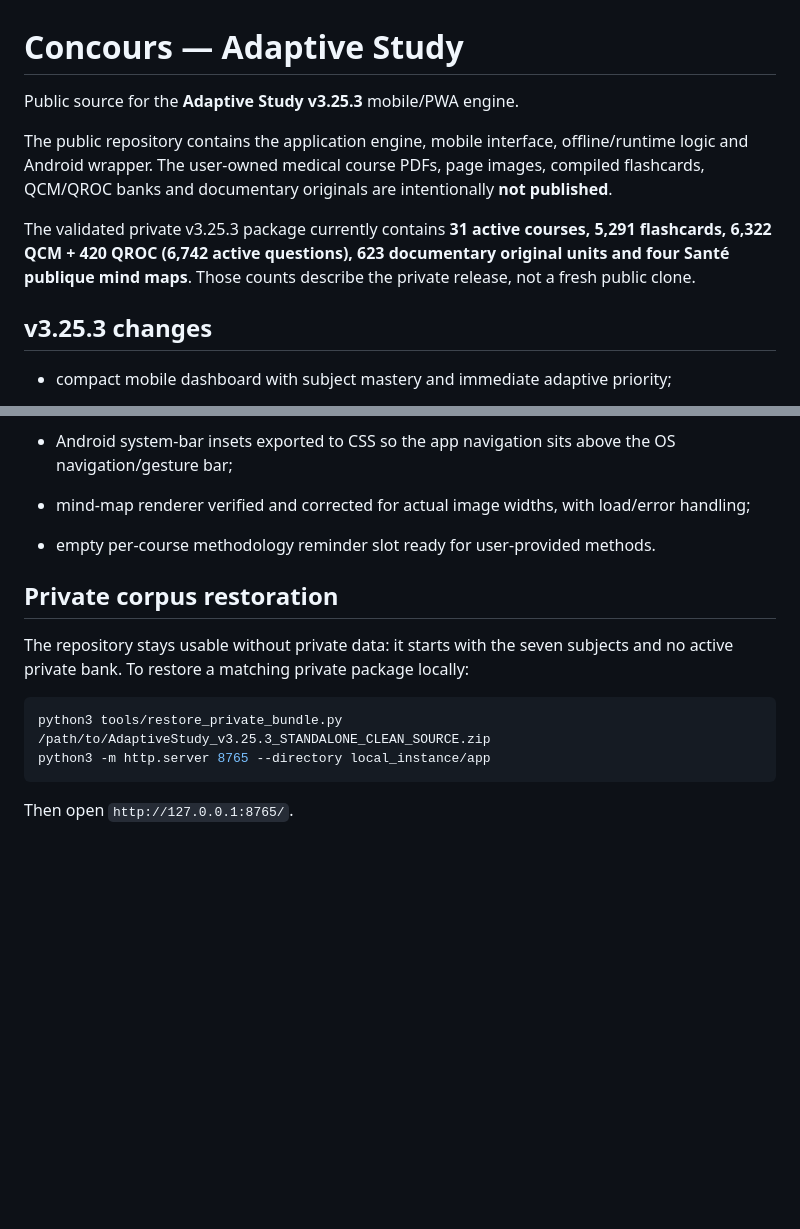
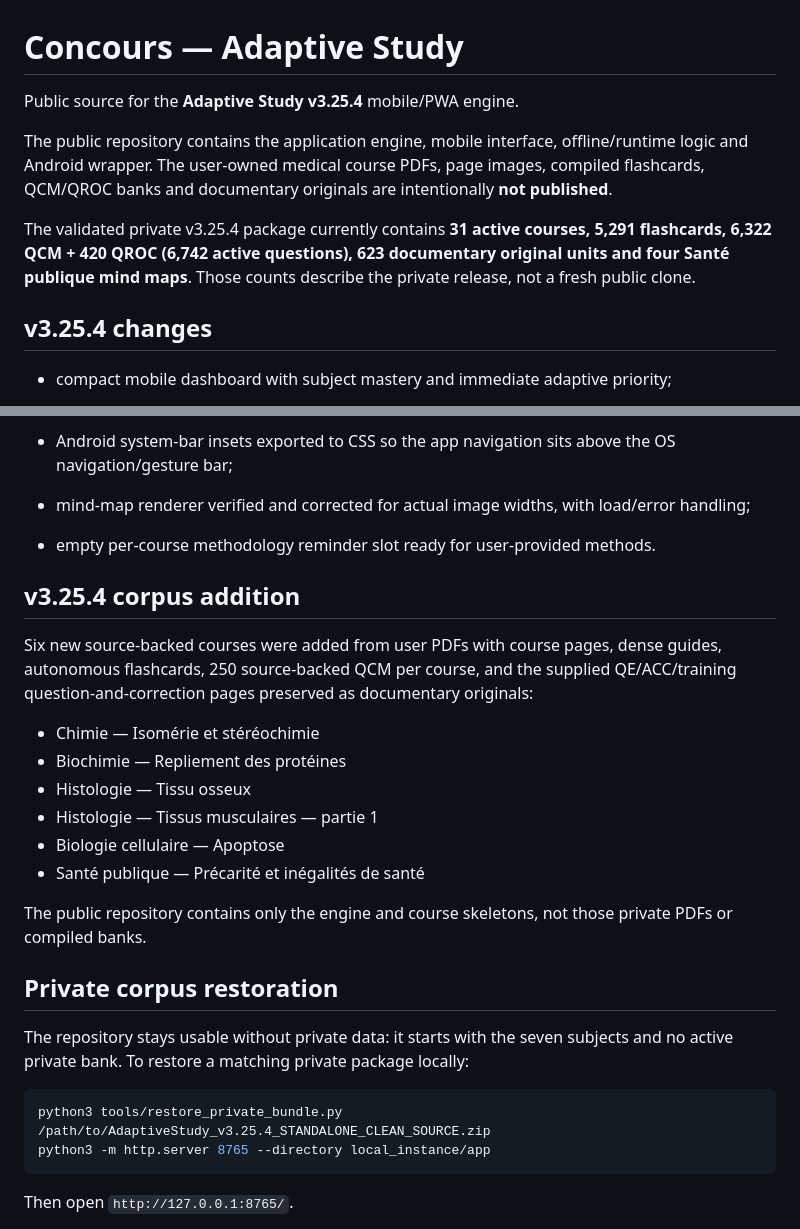
Before and after one commit to Azrazieliz/Adaptive-Study, a Markdown page: README.md, 2 parts joined by grey strips. Drawn GitHub-style; blank space fills up the shorter version.

Commit message:
v3.25.4: document six-course corpus addition

````diff
--- a/README.md
+++ b/README.md
@@ -1,12 +1,12 @@
 # Concours — Adaptive Study
 
-Public source for the **Adaptive Study v3.25.3** mobile/PWA engine.
+Public source for the **Adaptive Study v3.25.4** mobile/PWA engine.
 
 The public repository contains the application engine, mobile interface, offline/runtime logic and Android wrapper. The user-owned medical course PDFs, page images, compiled flashcards, QCM/QROC banks and documentary originals are intentionally **not published**.
 
-The validated private v3.25.3 package currently contains **31 active courses, 5,291 flashcards, 6,322 QCM + 420 QROC (6,742 active questions), 623 documentary original units and four Santé publique mind maps**. Those counts describe the private release, not a fresh public clone.
+The validated private v3.25.4 package currently contains **31 active courses, 5,291 flashcards, 6,322 QCM + 420 QROC (6,742 active questions), 623 documentary original units and four Santé publique mind maps**. Those counts describe the private release, not a fresh public clone.
 
-## v3.25.3 changes
+## v3.25.4 changes
 
 - compact mobile dashboard with subject mastery and immediate adaptive priority;
 - adaptive priority driven by score, repeated errors, active response time and recency/unseen status;
@@ -30,12 +30,25 @@ The validated private v3.25.3 package currently contains **31 active courses, 5,
 - mind-map renderer verified and corrected for actual image widths, with load/error handling;
 - empty per-course methodology reminder slot ready for user-provided methods.
 
+## v3.25.4 corpus addition
+
+Six new source-backed courses were added from user PDFs with course pages, dense guides, autonomous flashcards, 250 source-backed QCM per course, and the supplied QE/ACC/training question-and-correction pages preserved as documentary originals:
+
+- Chimie — Isomérie et stéréochimie
+- Biochimie — Repliement des protéines
+- Histologie — Tissu osseux
+- Histologie — Tissus musculaires — partie 1
+- Biologie cellulaire — Apoptose
+- Santé publique — Précarité et inégalités de santé
+
+The public repository contains only the engine and course skeletons, not those private PDFs or compiled banks.
+
 ## Private corpus restoration
 
 The repository stays usable without private data: it starts with the seven subjects and no active private bank. To restore a matching private package locally:
 
 ```bash
-python3 tools/restore_private_bundle.py /path/to/AdaptiveStudy_v3.25.3_STANDALONE_CLEAN_SOURCE.zip
+python3 tools/restore_private_bundle.py /path/to/AdaptiveStudy_v3.25.4_STANDALONE_CLEAN_SOURCE.zip
 python3 -m http.server 8765 --directory local_instance/app
 ```
 
````
